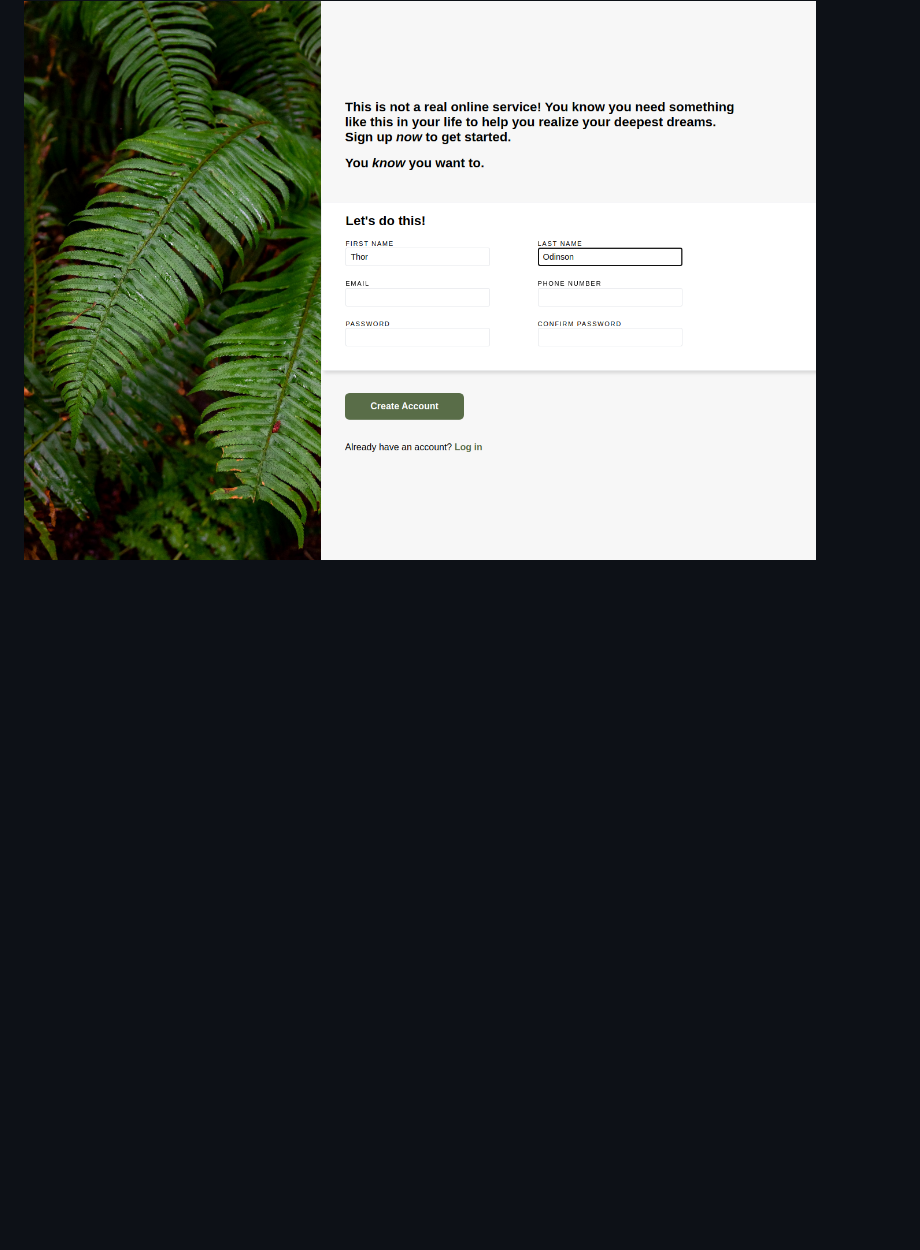
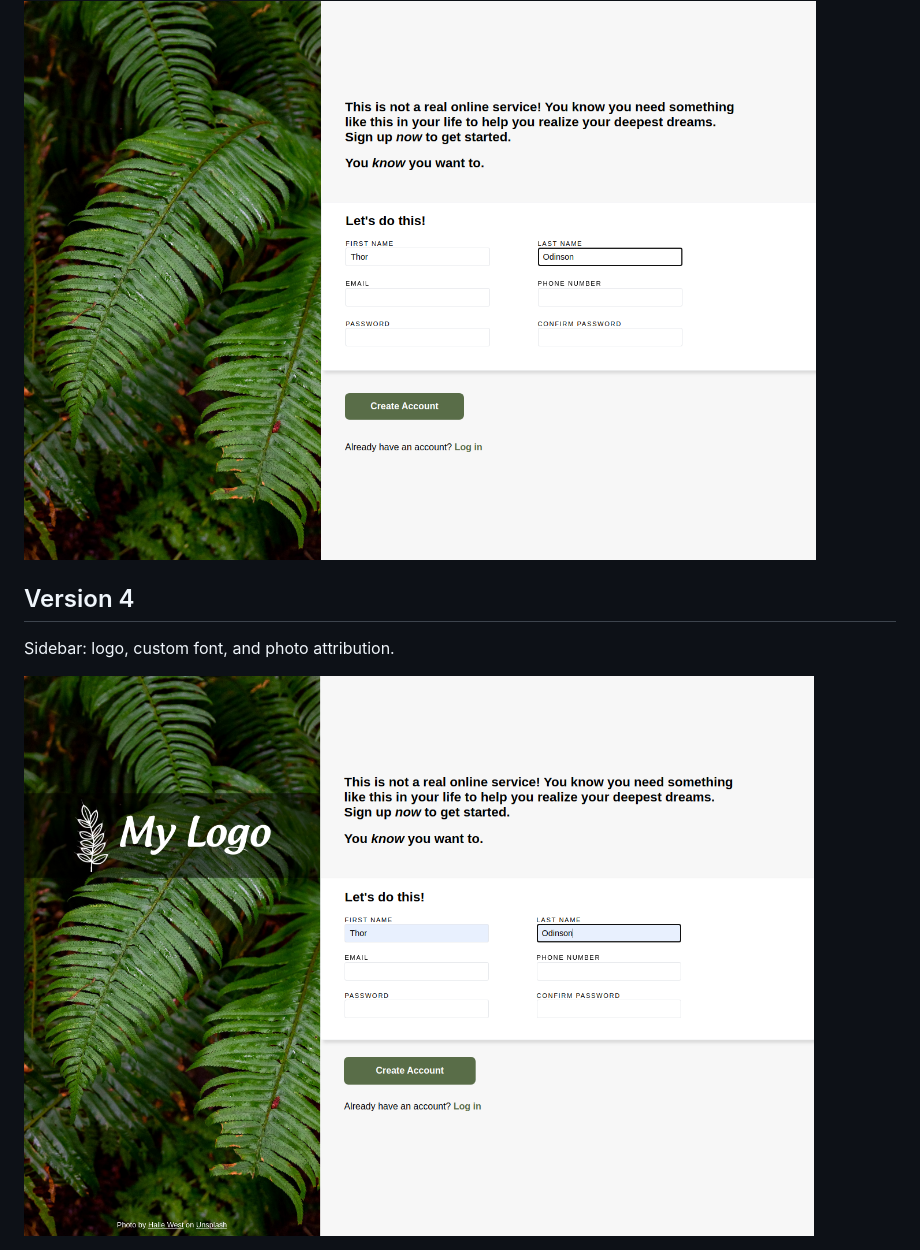
Before and after one commit to olga-007/sign-up-page, a Markdown page: README.md, the part around the change. GitHub-like rendering; pictures changed too: versions/version4.png (added); blank space fills up the shorter version.

Commit message:
Add custom font, version 4 screenshot, reorganize assets

```diff
--- a/README.md
+++ b/README.md
@@ -20,3 +20,9 @@ Draft styling and an image.
 The main section is mostly styled.
 
 <img src="versions/version3.png">
+
+
+## Version 4
+Sidebar: logo, custom font, and photo attribution.
+
+<img src="versions/version4.png">
```
Also changed, not shown: assets/logo.png (renamed from logo.png), 5 other files.
